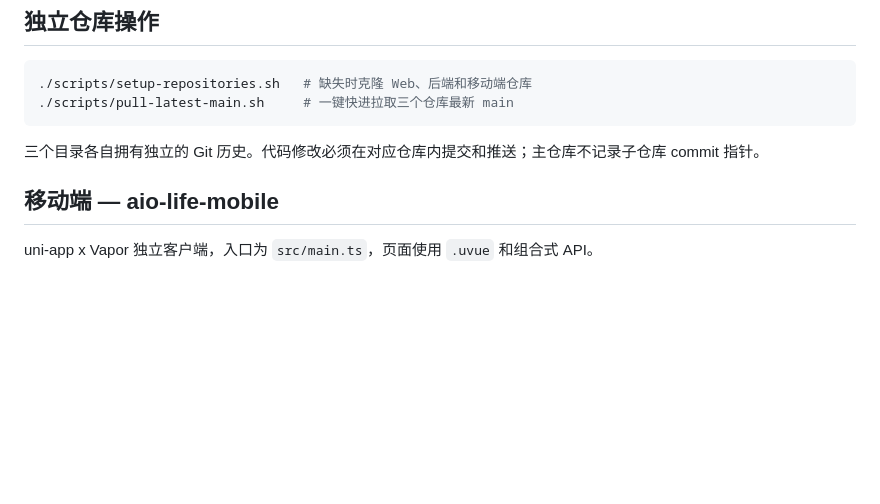
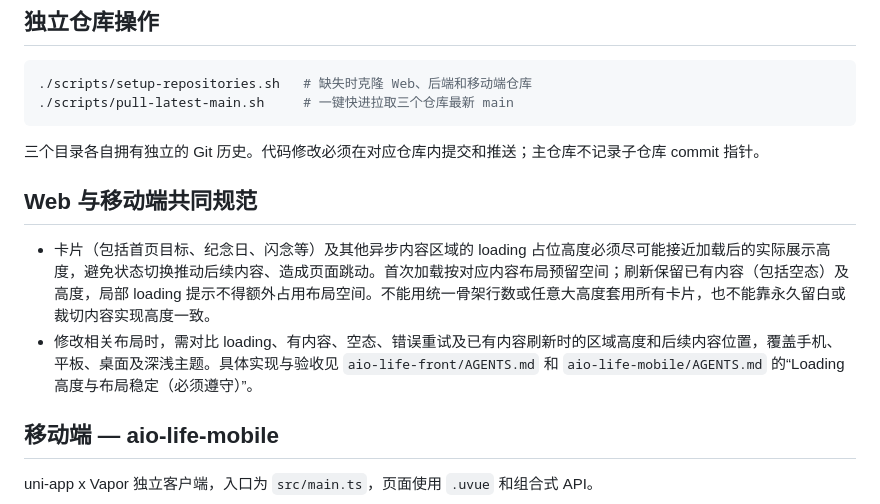
Before and after one commit to lys1313013/aio-life, a Markdown page: AGENTS.md, the part around the change. Drawn GitHub-style; blank space fills up the shorter version.

Commit message:
docs(规范): 明确异步卡片加载高度与刷新稳定要求

````diff
--- a/AGENTS.md
+++ b/AGENTS.md
@@ -24,6 +24,11 @@ aio-life/
 ```
 
 三个目录各自拥有独立的 Git 历史。代码修改必须在对应仓库内提交和推送；主仓库不记录子仓库 commit 指针。
+
+## Web 与移动端共同规范
+
+- 卡片（包括首页目标、纪念日、闪念等）及其他异步内容区域的 loading 占位高度必须尽可能接近加载后的实际展示高度，避免状态切换推动后续内容、造成页面跳动。首次加载按对应内容布局预留空间；刷新保留已有内容（包括空态）及高度，局部 loading 提示不得额外占用布局空间。不能用统一骨架行数或任意大高度套用所有卡片，也不能靠永久留白或裁切内容实现高度一致。
+- 修改相关布局时，需对比 loading、有内容、空态、错误重试及已有内容刷新时的区域高度和后续内容位置，覆盖手机、平板、桌面及深浅主题。具体实现与验收见 `aio-life-front/AGENTS.md` 和 `aio-life-mobile/AGENTS.md` 的“Loading 高度与布局稳定（必须遵守）”。
 
 ## 移动端 — aio-life-mobile
 
````
